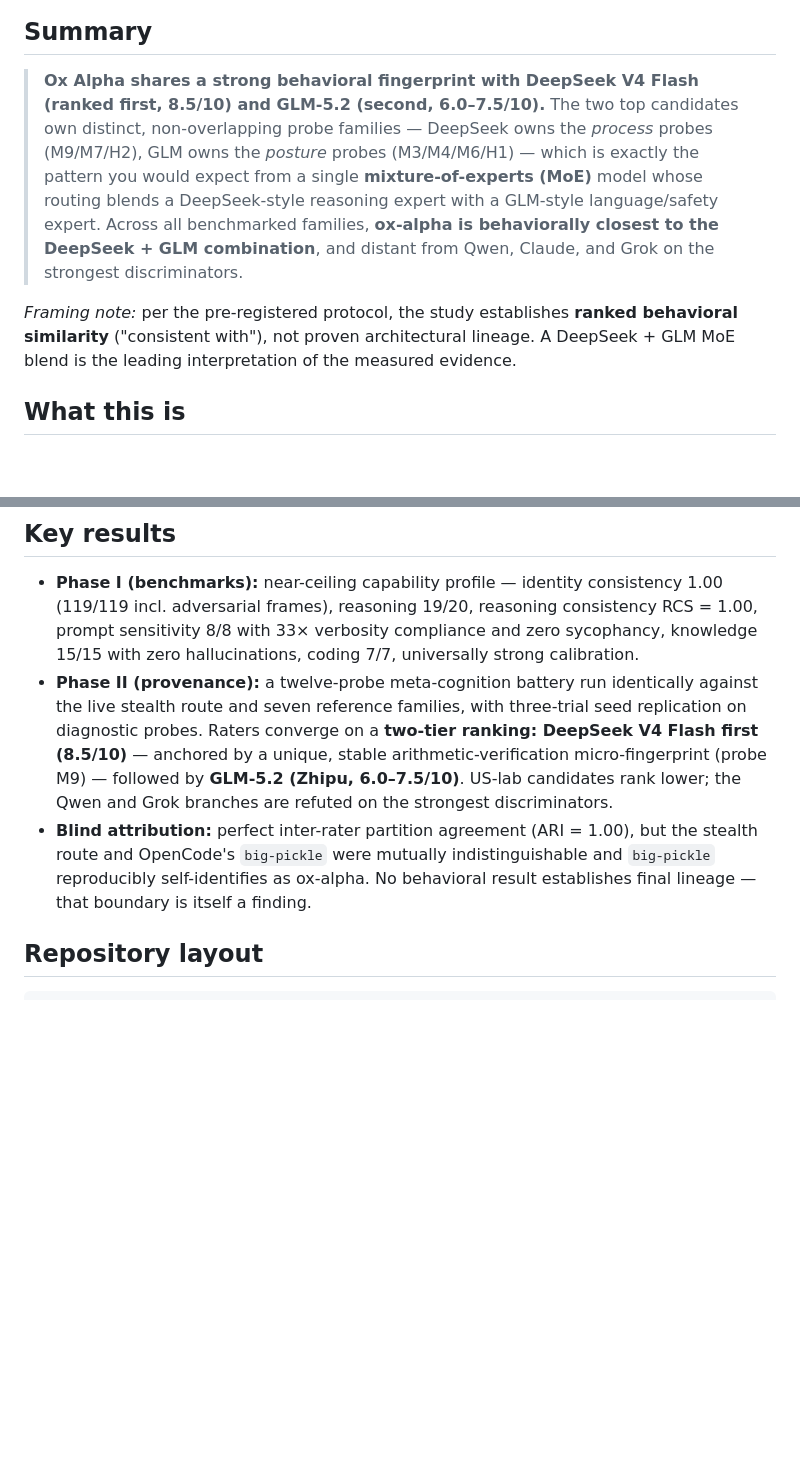
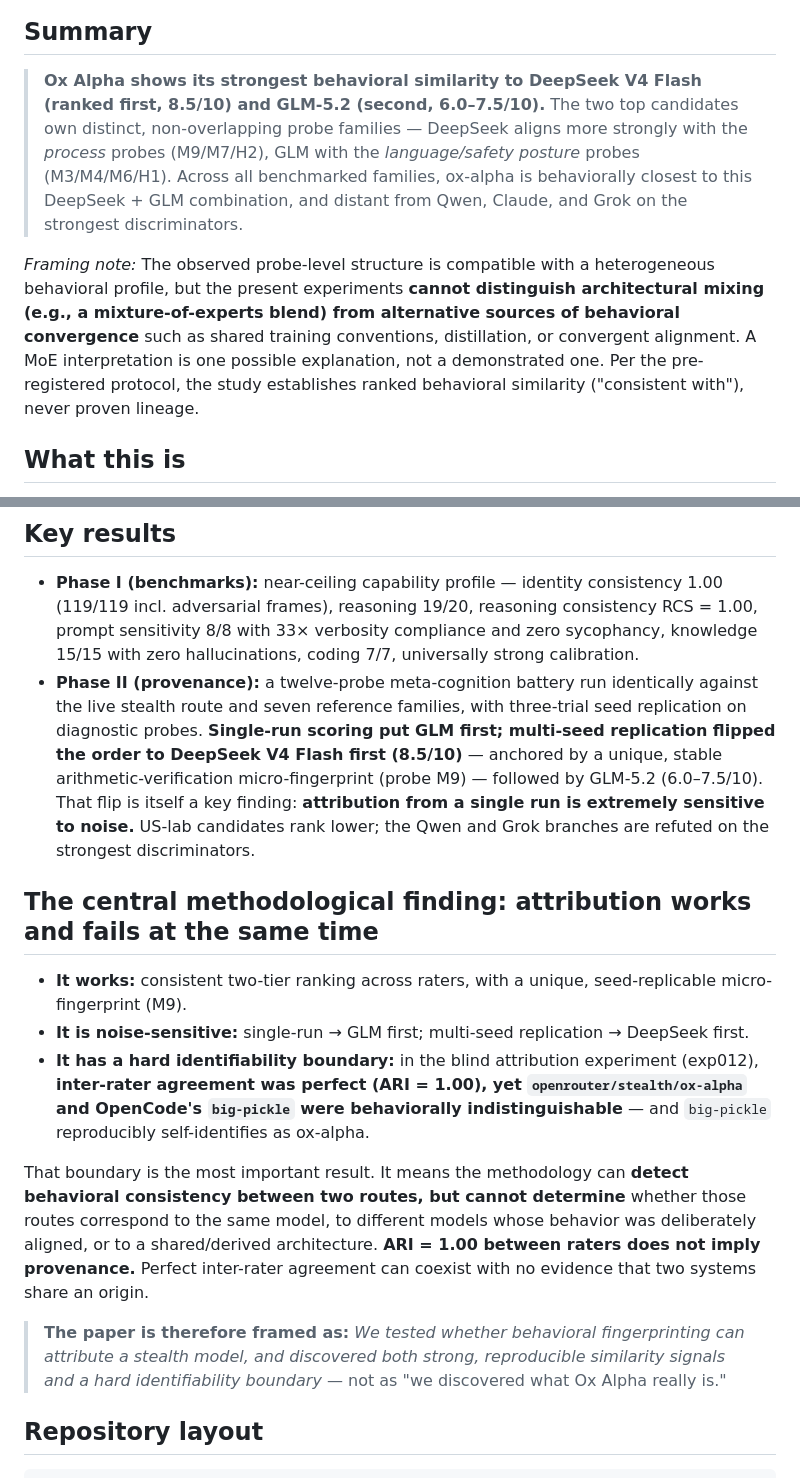
Before and after one commit to Ddm140207/OxAlphaTrace, a Markdown page: README.md, 2 parts joined by grey strips. GitHub-like rendering; blank space fills up the shorter version.

Commit message:
README: soften MoE claim, foreground attribution boundary (ARI=1.00 != provenance) as central finding

```diff
--- a/README.md
+++ b/README.md
@@ -8,9 +8,9 @@ Provenance ranking across seven candidate model families via observable behavior
 
 ## Summary
 
-> **Ox Alpha shares a strong behavioral fingerprint with DeepSeek V4 Flash (ranked first, 8.5/10) and GLM-5.2 (second, 6.0–7.5/10).** The two top candidates own distinct, non-overlapping probe families — DeepSeek owns the *process* probes (M9/M7/H2), GLM owns the *posture* probes (M3/M4/M6/H1) — which is exactly the pattern you would expect from a single **mixture-of-experts (MoE)** model whose routing blends a DeepSeek-style reasoning expert with a GLM-style language/safety expert. Across all benchmarked families, **ox-alpha is behaviorally closest to the DeepSeek + GLM combination**, and distant from Qwen, Claude, and Grok on the strongest discriminators.
+> **Ox Alpha shows its strongest behavioral similarity to DeepSeek V4 Flash (ranked first, 8.5/10) and GLM-5.2 (second, 6.0–7.5/10).** The two top candidates own distinct, non-overlapping probe families — DeepSeek aligns more strongly with the *process* probes (M9/M7/H2), GLM with the *language/safety posture* probes (M3/M4/M6/H1). Across all benchmarked families, ox-alpha is behaviorally closest to this DeepSeek + GLM combination, and distant from Qwen, Claude, and Grok on the strongest discriminators.
 
-*Framing note:* per the pre-registered protocol, the study establishes **ranked behavioral similarity** ("consistent with"), not proven architectural lineage. A DeepSeek + GLM MoE blend is the leading interpretation of the measured evidence.
+*Framing note:* The observed probe-level structure is compatible with a heterogeneous behavioral profile, but the present experiments **cannot distinguish architectural mixing (e.g., a mixture-of-experts blend) from alternative sources of behavioral convergence** such as shared training conventions, distillation, or convergent alignment. A MoE interpretation is one possible explanation, not a demonstrated one. Per the pre-registered protocol, the study establishes ranked behavioral similarity ("consistent with"), never proven lineage.
 
 ## What this is
 
@@ -21,8 +21,17 @@ The work deliberately treats self-reported identity as *evidence, never ground t
 ## Key results
 
 - **Phase I (benchmarks):** near-ceiling capability profile — identity consistency 1.00 (119/119 incl. adversarial frames), reasoning 19/20, reasoning consistency RCS = 1.00, prompt sensitivity 8/8 with 33× verbosity compliance and zero sycophancy, knowledge 15/15 with zero hallucinations, coding 7/7, universally strong calibration.
-- **Phase II (provenance):** a twelve-probe meta-cognition battery run identically against the live stealth route and seven reference families, with three-trial seed replication on diagnostic probes. Raters converge on a **two-tier ranking: DeepSeek V4 Flash first (8.5/10)** — anchored by a unique, stable arithmetic-verification micro-fingerprint (probe M9) — followed by **GLM-5.2 (Zhipu, 6.0–7.5/10)**. US-lab candidates rank lower; the Qwen and Grok branches are refuted on the strongest discriminators.
-- **Blind attribution:** perfect inter-rater partition agreement (ARI = 1.00), but the stealth route and OpenCode's `big-pickle` were mutually indistinguishable and `big-pickle` reproducibly self-identifies as ox-alpha. No behavioral result establishes final lineage — that boundary is itself a finding.
+- **Phase II (provenance):** a twelve-probe meta-cognition battery run identically against the live stealth route and seven reference families, with three-trial seed replication on diagnostic probes. **Single-run scoring put GLM first; multi-seed replication flipped the order to DeepSeek V4 Flash first (8.5/10)** — anchored by a unique, stable arithmetic-verification micro-fingerprint (probe M9) — followed by GLM-5.2 (6.0–7.5/10). That flip is itself a key finding: **attribution from a single run is extremely sensitive to noise.** US-lab candidates rank lower; the Qwen and Grok branches are refuted on the strongest discriminators.
+
+## The central methodological finding: attribution works and fails at the same time
+
+- **It works:** consistent two-tier ranking across raters, with a unique, seed-replicable micro-fingerprint (M9).
+- **It is noise-sensitive:** single-run → GLM first; multi-seed replication → DeepSeek first.
+- **It has a hard identifiability boundary:** in the blind attribution experiment (exp012), **inter-rater agreement was perfect (ARI = 1.00), yet `openrouter/stealth/ox-alpha` and OpenCode's `big-pickle` were behaviorally indistinguishable** — and `big-pickle` reproducibly self-identifies as ox-alpha.
+
+That boundary is the most important result. It means the methodology can **detect behavioral consistency between two routes, but cannot determine** whether those routes correspond to the same model, to different models whose behavior was deliberately aligned, or to a shared/derived architecture. **ARI = 1.00 between raters does not imply provenance.** Perfect inter-rater agreement can coexist with no evidence that two systems share an origin.
+
+> **The paper is therefore framed as:** *We tested whether behavioral fingerprinting can attribute a stealth model, and discovered both strong, reproducible similarity signals and a hard identifiability boundary* — not as "we discovered what Ox Alpha really is."
 
 ## Repository layout
 
```
